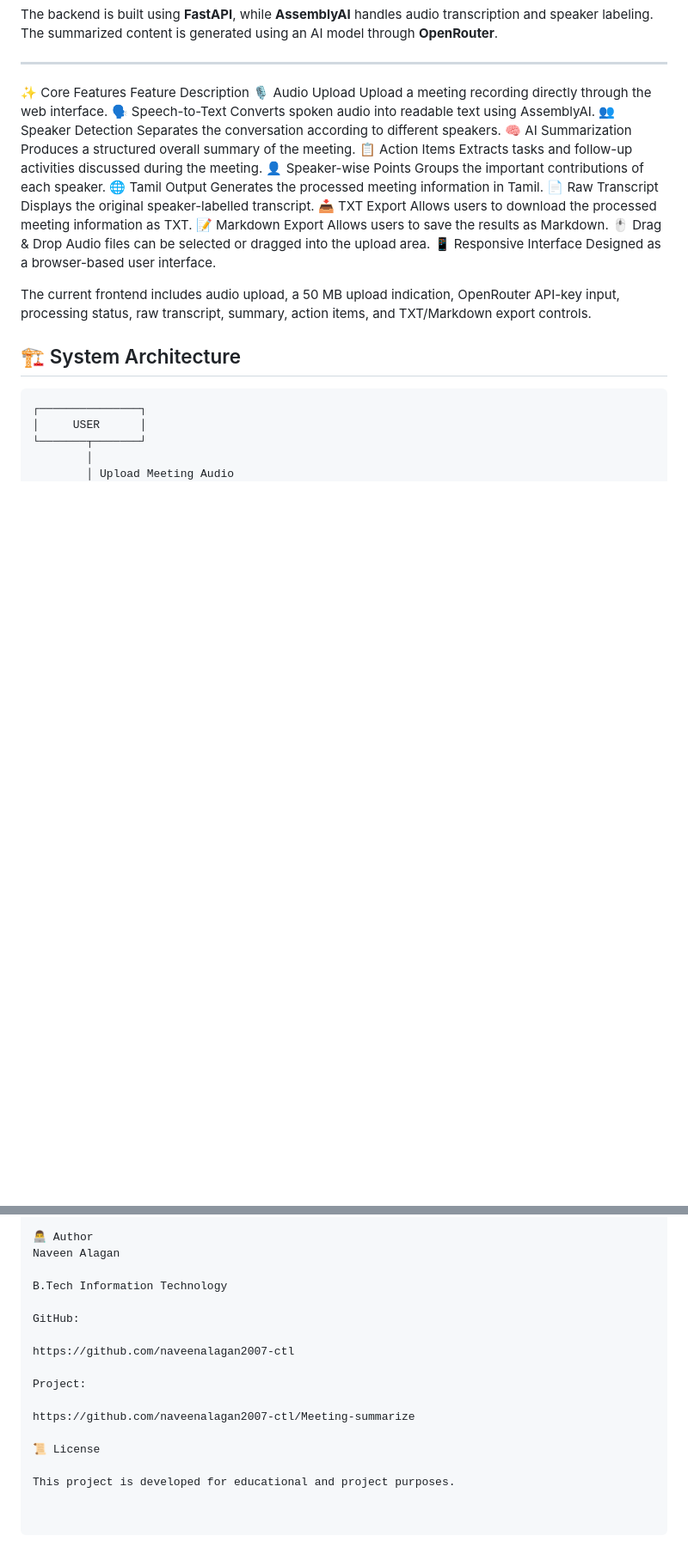
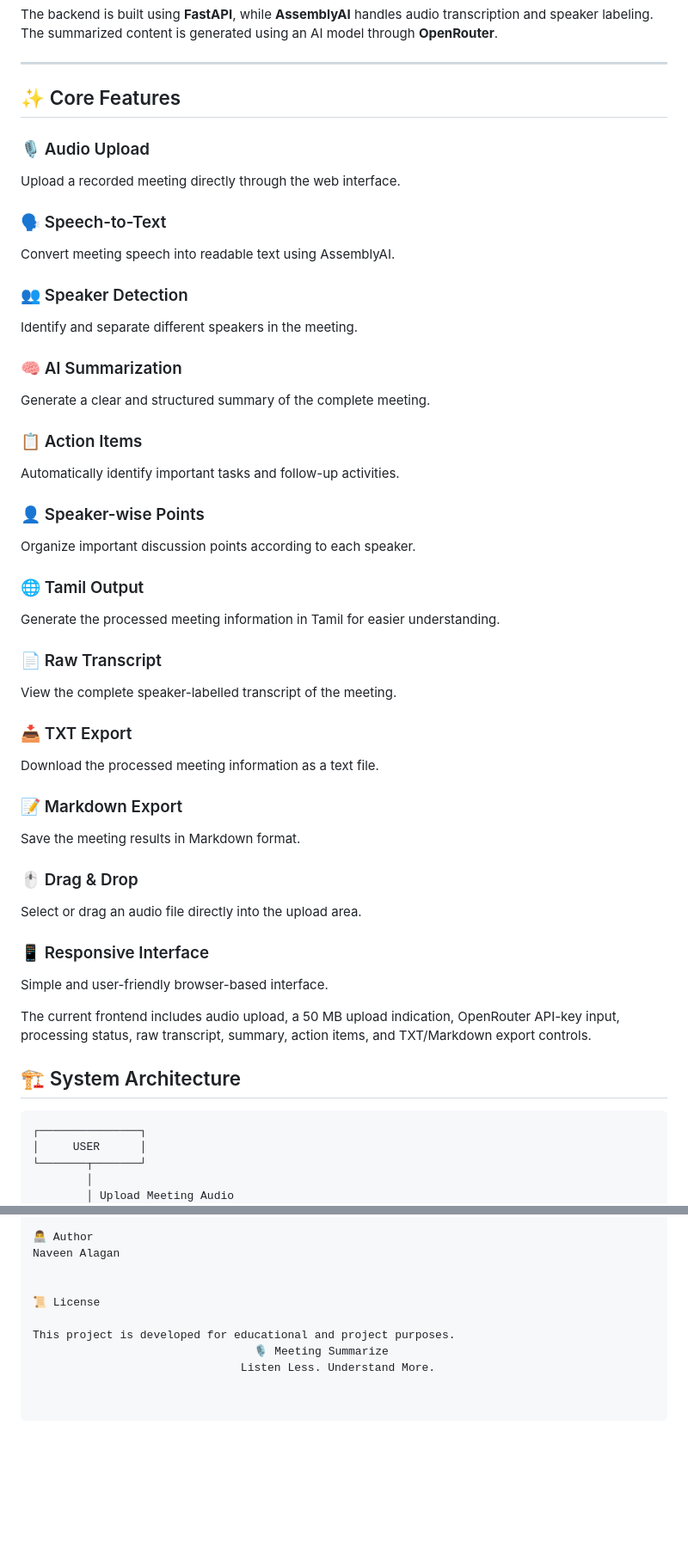
Before and after one commit to naveenalagan2007-ctl/Meeting-summarize, a Markdown page: README.md, 2 parts joined by grey strips. Shown at 86% size. Drawn GitHub-style; blank space fills up the shorter version.

```diff
--- a/README.md
+++ b/README.md
@@ -30,20 +30,43 @@ The backend is built using **FastAPI**, while **AssemblyAI** handles audio trans
 
 ---
 
-✨ Core Features
-Feature	Description
-🎙️ Audio Upload	Upload a meeting recording directly through the web interface.
-🗣️ Speech-to-Text	Converts spoken audio into readable text using AssemblyAI.
-👥 Speaker Detection	Separates the conversation according to different speakers.
-🧠 AI Summarization	Produces a structured overall summary of the meeting.
-📋 Action Items	Extracts tasks and follow-up activities discussed during the meeting.
-👤 Speaker-wise Points	Groups the important contributions of each speaker.
-🌐 Tamil Output	Generates the processed meeting information in Tamil.
-📄 Raw Transcript	Displays the original speaker-labelled transcript.
-📥 TXT Export	Allows users to download the processed meeting information as TXT.
-📝 Markdown Export	Allows users to save the results as Markdown.
-🖱️ Drag & Drop	Audio files can be selected or dragged into the upload area.
-📱 Responsive Interface	Designed as a browser-based user interface.
+## ✨ Core Features
+
+### 🎙️ Audio Upload
+Upload a recorded meeting directly through the web interface.
+
+### 🗣️ Speech-to-Text
+Convert meeting speech into readable text using AssemblyAI.
+
+### 👥 Speaker Detection
+Identify and separate different speakers in the meeting.
+
+### 🧠 AI Summarization
+Generate a clear and structured summary of the complete meeting.
+
+### 📋 Action Items
+Automatically identify important tasks and follow-up activities.
+
+### 👤 Speaker-wise Points
+Organize important discussion points according to each speaker.
+
+### 🌐 Tamil Output
+Generate the processed meeting information in Tamil for easier understanding.
+
+### 📄 Raw Transcript
+View the complete speaker-labelled transcript of the meeting.
+
+### 📥 TXT Export
+Download the processed meeting information as a text file.
+
+### 📝 Markdown Export
+Save the meeting results in Markdown format.
+
+### 🖱️ Drag & Drop
+Select or drag an audio file directly into the upload area.
+
+### 📱 Responsive Interface
+Simple and user-friendly browser-based interface.
 
 The current frontend includes audio upload, a 50 MB upload indication, OpenRouter API-key input, processing status, raw transcript, summary, action items, and TXT/Markdown export controls.
 
@@ -334,16 +357,9 @@ Development planning
 👨‍💻 Author
 Naveen Alagan
 
-B.Tech Information Technology
-
-GitHub:
-
-https://github.com/naveenalagan2007-ctl
-
-Project:
-
-https://github.com/naveenalagan2007-ctl/Meeting-summarize
 
 📜 License
 
 This project is developed for educational and project purposes.
+                                 🎙️ Meeting Summarize
+                               Listen Less. Understand More.
```
